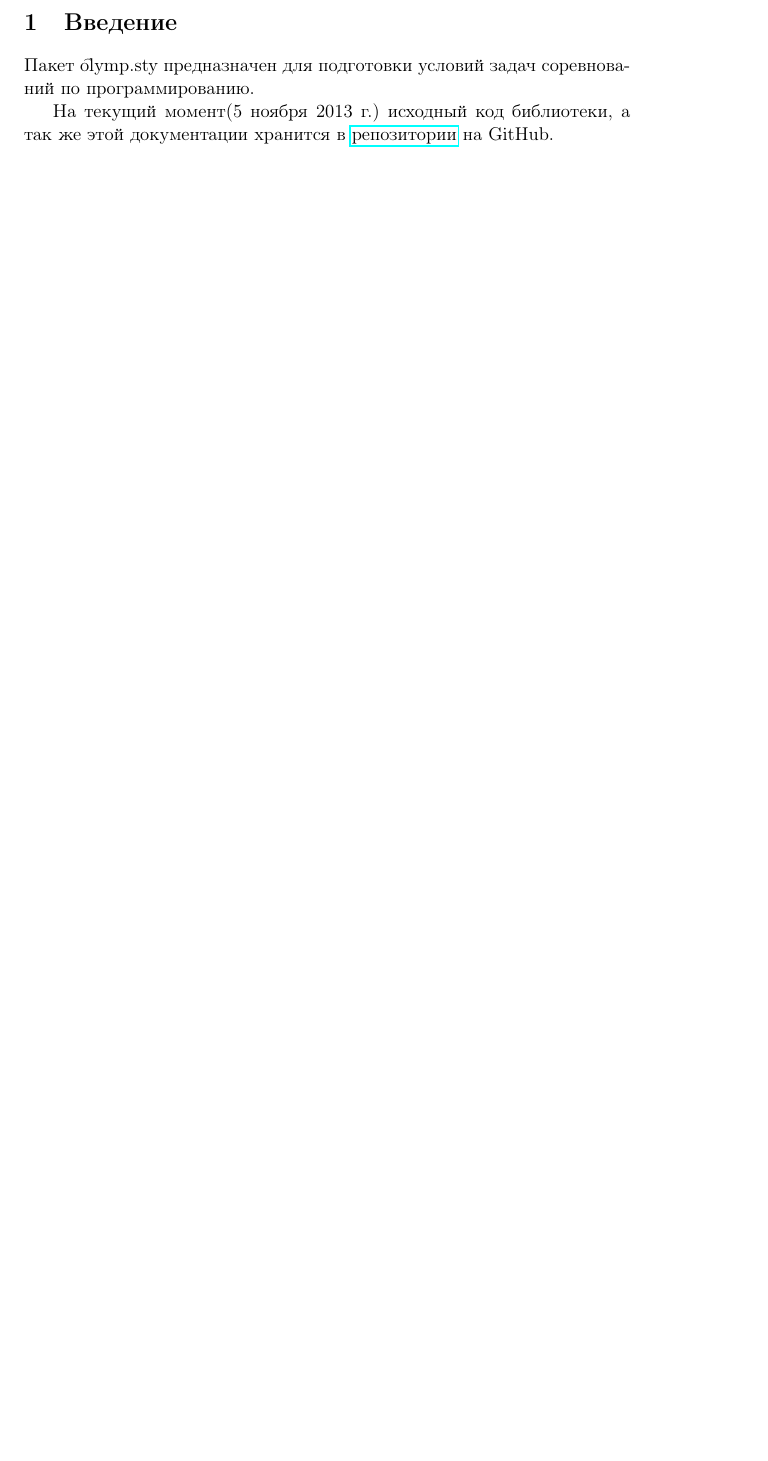
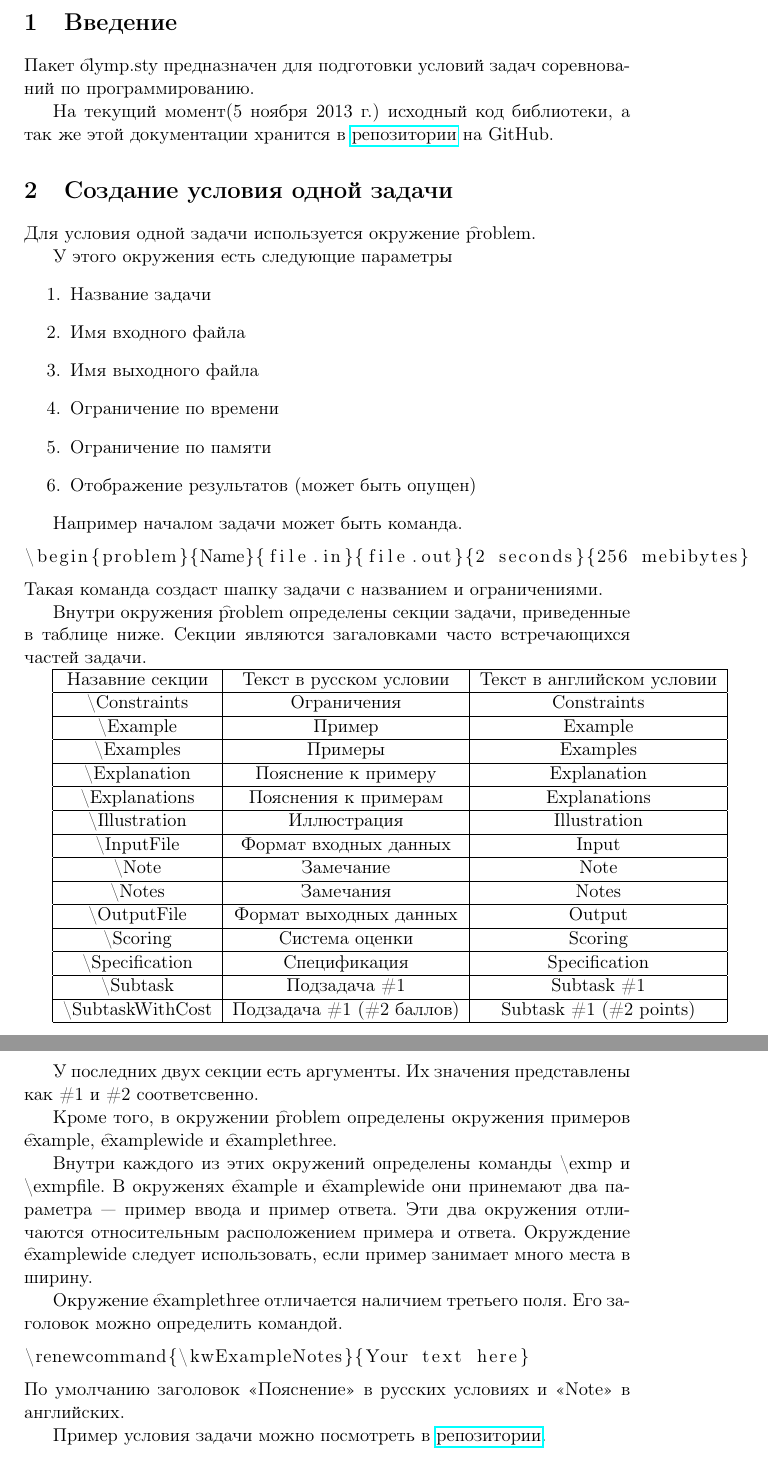
Before and after one commit to GassaFM/olymp.sty, a LaTeX document (documentation/olymp_doc.tex): part of page 2 of 2 before the commit and two parts of pages 2 and 3 of 3 after it, the two joined at a grey line, cut so that both start at the same text, the shorter picture padded with empty space. Compiled offline with pdfLaTeX; a LaTeX package or settings file that is missing is left out.

Commit message:
Create problem section added

```diff
--- a/documentation/olymp_doc.tex
+++ b/documentation/olymp_doc.tex
@@ -13,6 +13,8 @@
 \usepackage{wrapfig}
 \usepackage{verbatim}
 \usepackage{hyperref}
+\usepackage{listings}
+
 
 
 
@@ -21,6 +23,8 @@
 \begin{document}
 
 \newcommand{\giturl}[1]{\href{https://github.com/GassaFM/olymp.sty}{#1}}
+\newcommand{\subgiturl}[2]{\href{https://github.com/GassaFM/olymp.sty/#1}{#2}}
+\newcommand{\command}[1]{\textbackslash\unskip #1}
 
 \title{Руководство пользователя пакета olymp.sty}
 \author{}
@@ -35,6 +39,68 @@
 На текущий момент(\today) исходный код библиотеки, а так же
 этой документации хранится в \giturl{репозитории} на GitHub.
 
+\section{Создание условия одной задачи}
+
+Для условия одной задачи используется окружение \t{problem}.
+
+У этого окружения есть следующие параметры
+\begin{enumerate}
+\item Название задачи
+\item Имя входного файла
+\item Имя выходного файла
+\item Ограничение по времени
+\item Ограничение по памяти
+\item Отображение результатов (может быть опущен)
+\end{enumerate}
+
+Например началом задачи может быть команда.
+\begin{lstlisting}[language=tex]
+\begin{problem}{Name}{file.in}{file.out}{2 seconds}{256 mebibytes}
+\end{lstlisting}
+Такая команда создаст шапку задачи с названием и ограничениями.
+
+Внутри окружения \t{problem} определены секции задачи, приведенные в таблице ниже.
+Секции являются загаловками часто встречающихся частей задачи.
+
+\begin{tabular}{|c|c|c|}
+\hline
+Назавние секции & Текст в русском условии & Текст в английском условии \\ \hline
+\command{Constraints} & Ограничения & Constraints \\ \hline
+\command{Example} & Пример & Example \\ \hline
+\command{Examples} & Примеры & Examples \\ \hline
+\command{Explanation} & Пояснение к примеру & Explanation \\ \hline
+\command{Explanations} & Пояснения к примерам & Explanations \\ \hline
+\command{Illustration} & Иллюстрация & Illustration \\ \hline
+\command{InputFile} & Формат входных данных & Input \\ \hline
+\command{Note} & Замечание & Note \\ \hline
+\command{Notes} & Замечания & Notes \\ \hline
+\command{OutputFile} & Формат выходных данных & Output \\ \hline
+\command{Scoring} & Система оценки & Scoring \\ \hline
+\command{Specification} & Спецификация & Specification \\ \hline
+\command{Subtask} & Подзадача \#1 & Subtask \#1\\ \hline
+\command{SubtaskWithCost} & Подзадача \#1 (\#2 баллов) & Subtask \#1 (\#2 points)\\ \hline
+\end{tabular}
+
+У последних двух секции есть аргументы. Их значения представлены как \#1 и \#2 соответсвенно.
+
+Кроме того, в окружении \t{problem} определены окружения примеров \t{example}, \t{examplewide} и \t{examplethree}.
+
+Внутри каждого из этих окружений определены команды \command{exmp} и \command{exmpfile}. В окруженях \t{example} и \t{examplewide}
+они принемают два параметра --- пример ввода и пример ответа.
+Эти два окружения отличаются относительным расположением примера и ответа. Окруждение \t{examplewide}
+следует использовать, если пример занимает много места в ширину.
+
+Окружение \t{examplethree} отличается наличием третьего поля. Его заголовок можно определить
+командой.
+\begin{lstlisting}[language=tex]
+\renewcommand{\kwExampleNotes}{Your text here}
+\end{lstlisting}
+По умолчанию заголовок <<Пояснение>> в русских условиях и <<Note>> в английских.
+
+Пример условия задачи можно посмотреть в \subgiturl{blob/master/problems/arithmetic/statement/arithmetic.en.tex}{репозитории}.
+
+
+
 
 
 \end{document}
```
